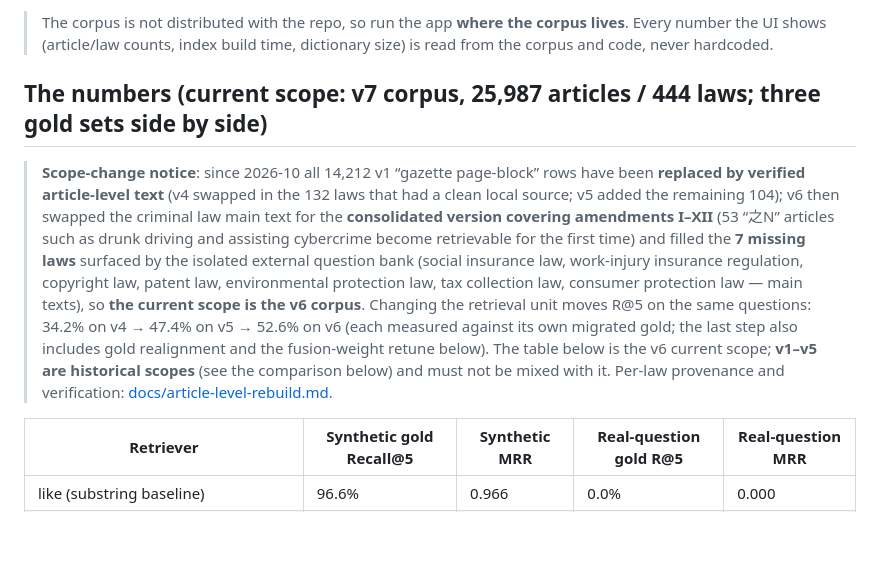
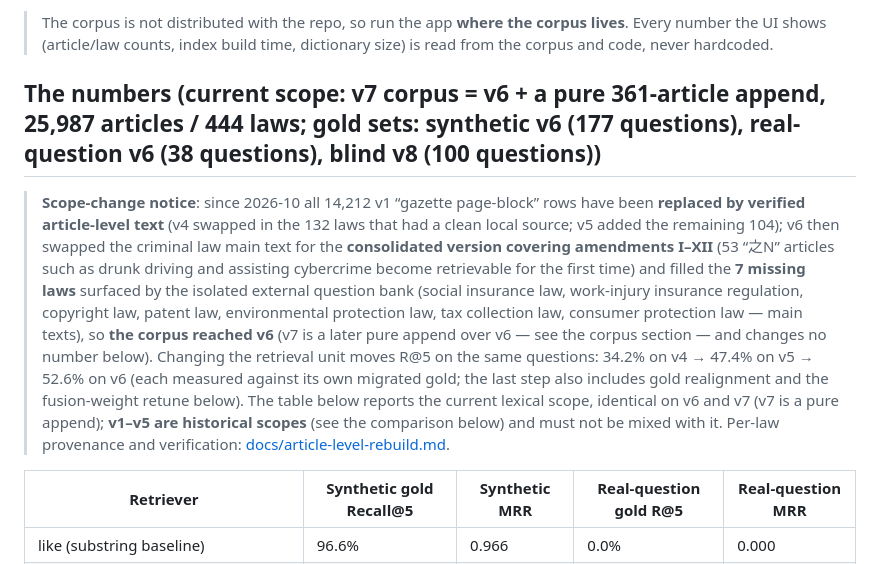
Before and after one commit to 1438388098-glitch/statute-rag, a Markdown page: README.md, the part around the change. Drawn GitHub-style; blank space fills up the shorter version.

```diff
--- a/README.md
+++ b/README.md
@@ -45,9 +45,9 @@ Three rules hold this together:
 
 > The corpus is not distributed with the repo, so run the app **where the corpus lives**. Every number the UI shows (article/law counts, index build time, dictionary size) is read from the corpus and code, never hardcoded.
 
-## The numbers (current scope: v7 corpus, 25,987 articles / 444 laws; three gold sets side by side)
+## The numbers (current scope: v7 corpus = v6 + a pure 361-article append, 25,987 articles / 444 laws; gold sets: synthetic v6 (177 questions), real-question v6 (38 questions), blind v8 (100 questions))
 
-> **Scope-change notice**: since 2026-10 all 14,212 v1 “gazette page-block” rows have been **replaced by verified article-level text** (v4 swapped in the 132 laws that had a clean local source; v5 added the remaining 104); v6 then swapped the criminal law main text for the **consolidated version covering amendments I–XII** (53 “之N” articles such as drunk driving and assisting cybercrime become retrievable for the first time) and filled the **7 missing laws** surfaced by the isolated external question bank (social insurance law, work-injury insurance regulation, copyright law, patent law, environmental protection law, tax collection law, consumer protection law — main texts), so **the current scope is the v6 corpus**. Changing the retrieval unit moves R@5 on the same questions: 34.2% on v4 → 47.4% on v5 → 52.6% on v6 (each measured against its own migrated gold; the last step also includes gold realignment and the fusion-weight retune below). The table below is the v6 current scope; **v1–v5 are historical scopes** (see the comparison below) and must not be mixed with it. Per-law provenance and verification: [docs/article-level-rebuild.md](docs/article-level-rebuild.md).
+> **Scope-change notice**: since 2026-10 all 14,212 v1 “gazette page-block” rows have been **replaced by verified article-level text** (v4 swapped in the 132 laws that had a clean local source; v5 added the remaining 104); v6 then swapped the criminal law main text for the **consolidated version covering amendments I–XII** (53 “之N” articles such as drunk driving and assisting cybercrime become retrievable for the first time) and filled the **7 missing laws** surfaced by the isolated external question bank (social insurance law, work-injury insurance regulation, copyright law, patent law, environmental protection law, tax collection law, consumer protection law — main texts), so **the corpus reached v6** (v7 is a later pure append over v6 — see the corpus section — and changes no number below). Changing the retrieval unit moves R@5 on the same questions: 34.2% on v4 → 47.4% on v5 → 52.6% on v6 (each measured against its own migrated gold; the last step also includes gold realignment and the fusion-weight retune below). The table below reports the current lexical scope, identical on v6 and v7 (v7 is a pure append); **v1–v5 are historical scopes** (see the comparison below) and must not be mixed with it. Per-law provenance and verification: [docs/article-level-rebuild.md](docs/article-level-rebuild.md).
 
 | Retriever | Synthetic gold Recall@5 | Synthetic MRR | Real-question gold R@5 | Real-question MRR |
 |---|---|---|---|---|
```
Also changed, not shown: README.zh-CN.md (+2 -2 lines).
